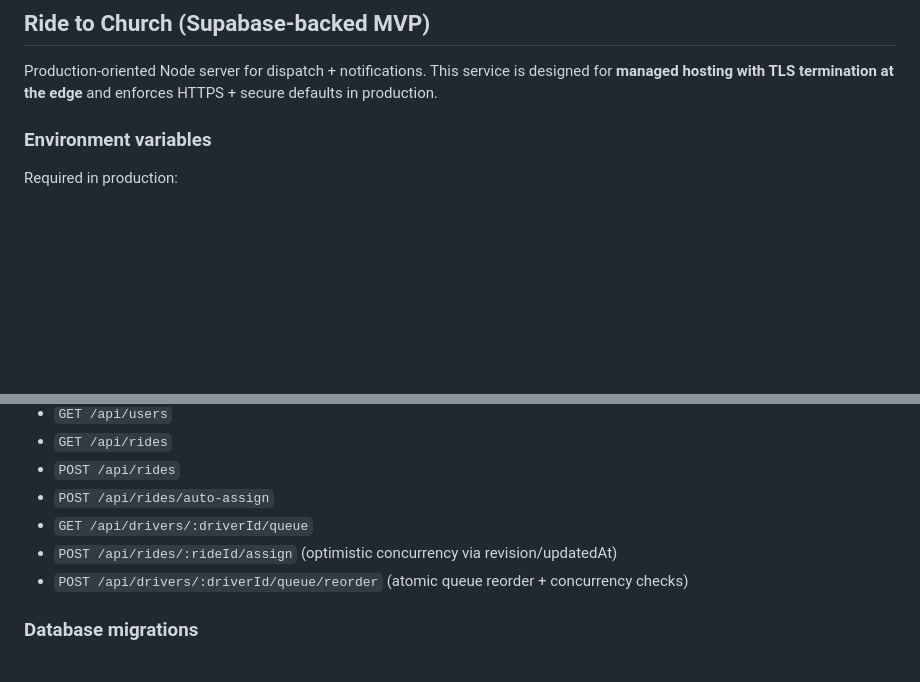
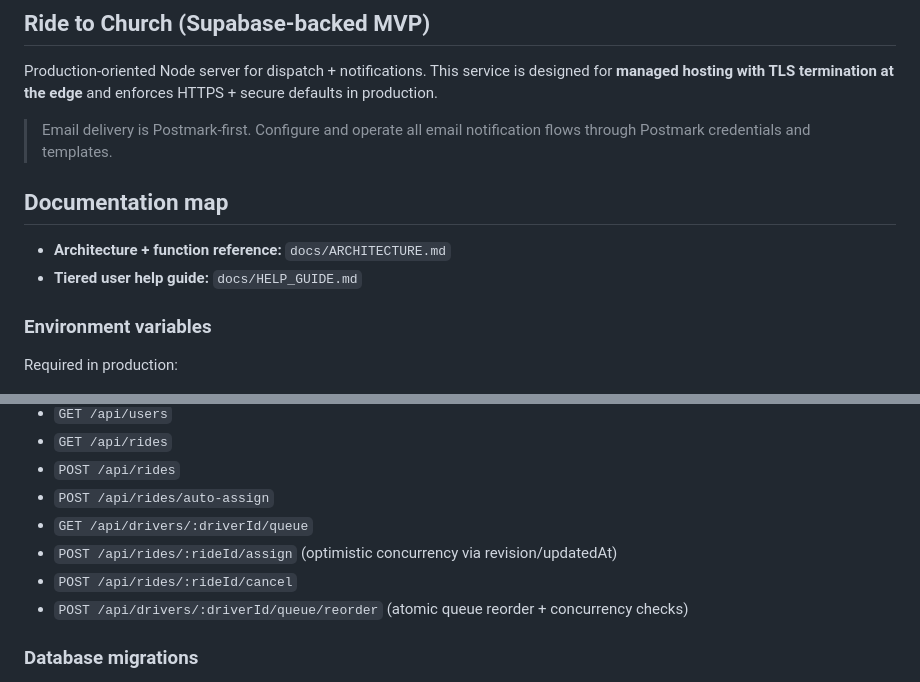
Before and after one commit to kdnye/ride-to-church, a Markdown page: README.md, 2 parts joined by grey strips. Drawn GitHub-style; blank space fills up the shorter version.

Commit message:
docs: add comprehensive architecture and tiered user help guides

```diff
--- a/README.md
+++ b/README.md
@@ -1,6 +1,13 @@
 ## Ride to Church (Supabase-backed MVP)
 
 Production-oriented Node server for dispatch + notifications. This service is designed for **managed hosting with TLS termination at the edge** and enforces HTTPS + secure defaults in production.
+
+> Email delivery is Postmark-first. Configure and operate all email notification flows through Postmark credentials and templates.
+
+## Documentation map
+
+- **Architecture + function reference:** `docs/ARCHITECTURE.md`
+- **Tiered user help guide:** `docs/HELP_GUIDE.md`
 
 ### Environment variables
 
@@ -69,6 +76,7 @@ npm run deploy:tls
 - `POST /api/rides/auto-assign`
 - `GET /api/drivers/:driverId/queue`
 - `POST /api/rides/:rideId/assign` (optimistic concurrency via revision/updatedAt)
+- `POST /api/rides/:rideId/cancel`
 - `POST /api/drivers/:driverId/queue/reorder` (atomic queue reorder + concurrency checks)
 
 ### Database migrations
```
Also changed, not shown: docs/ARCHITECTURE.md (added, +258 -0 lines), docs/HELP_GUIDE.md (added, +163 -0 lines).
